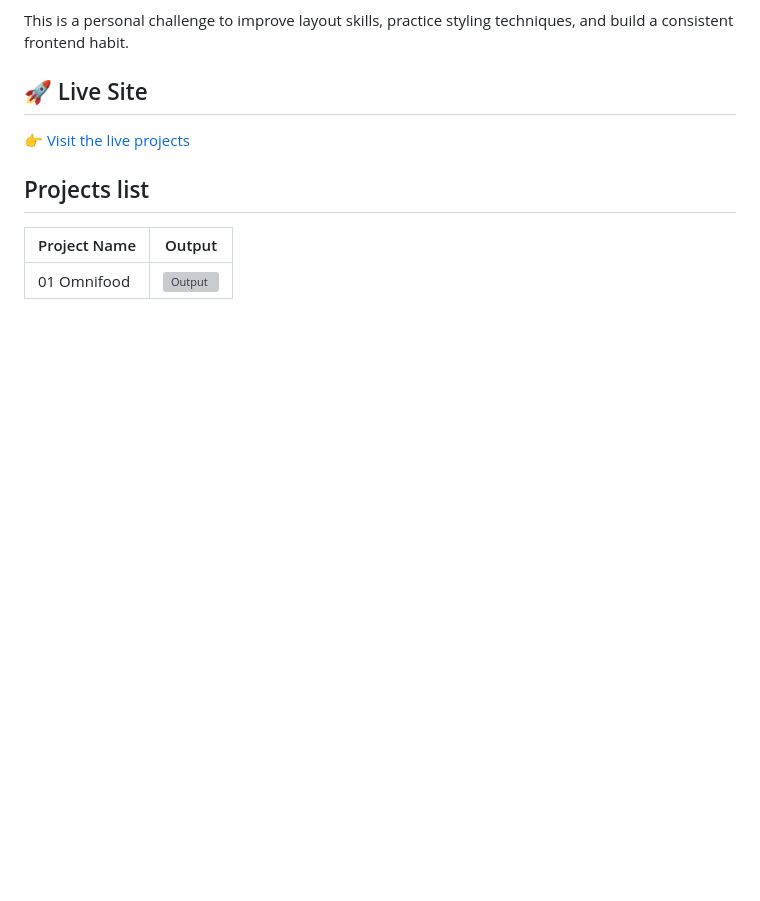
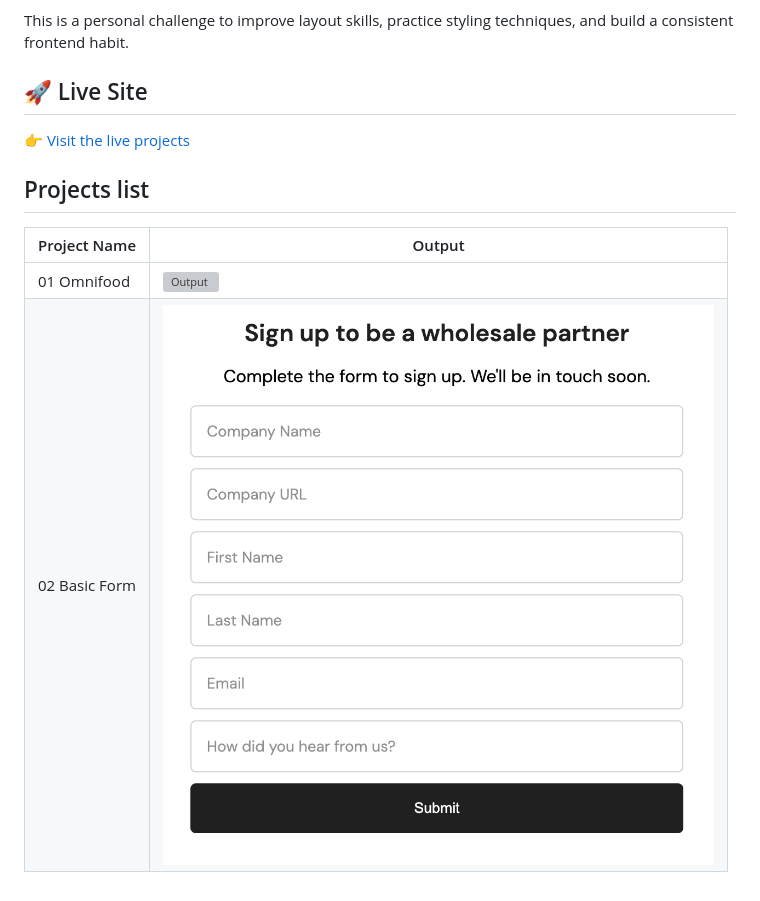
Before and after one commit to vannymagalong/html-css-mini-projects, a Markdown page: README.md, the part around the change. Rendered like a GitHub page; pictures changed too: 02-form/output.png (added); blank space fills up the shorter version; grey boxes are pictures that could not be loaded.

Commit message:
02 - Basic Form
A simple form with validation

```diff
--- a/README.md
+++ b/README.md
@@ -14,3 +14,4 @@ This is a personal challenge to improve layout skills, practice styling techniqu
 | Project Name              | Output                                                         |
 | ------------------------- | -------------------------------------------------------------- |
 | 01 Omnifood               | ![Output](./01-omnifood/output.png)                            |
+| 02 Basic Form             | ![Output](./02-form/output.png)                                |
```
Also changed, not shown: 5 other files.
